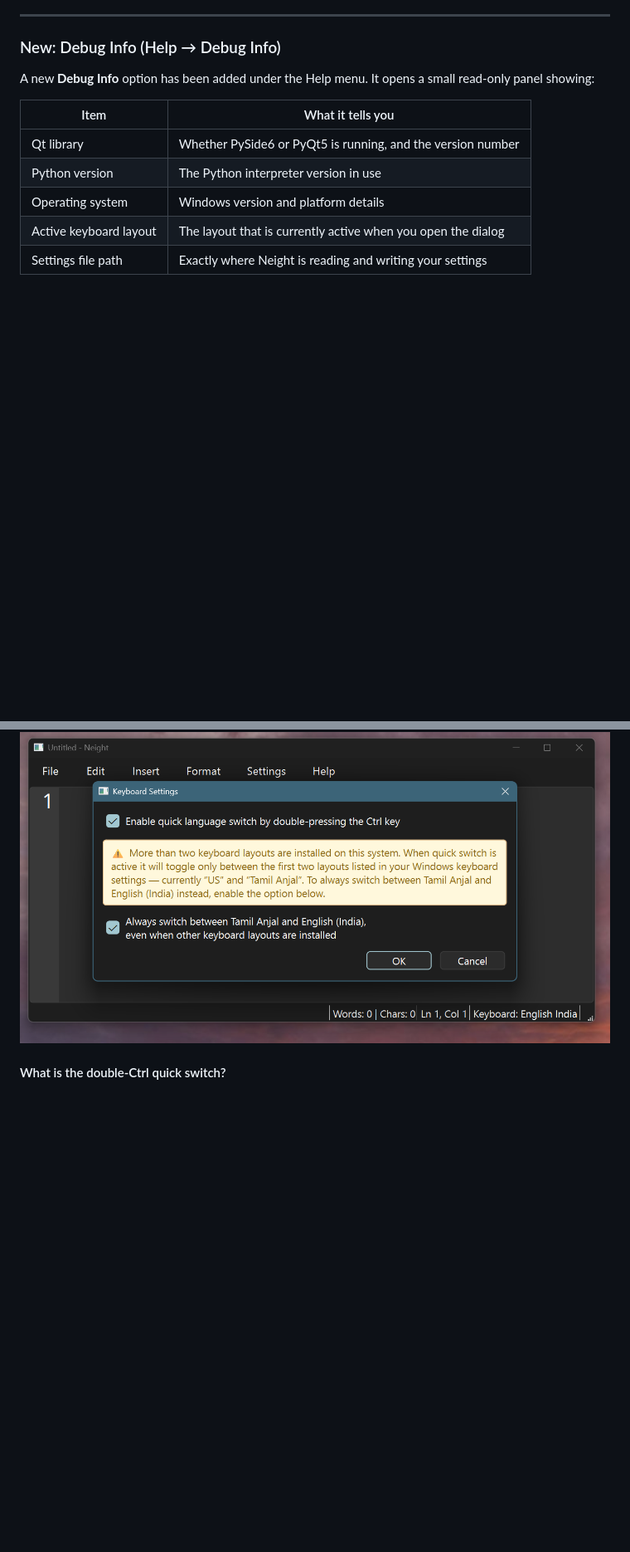
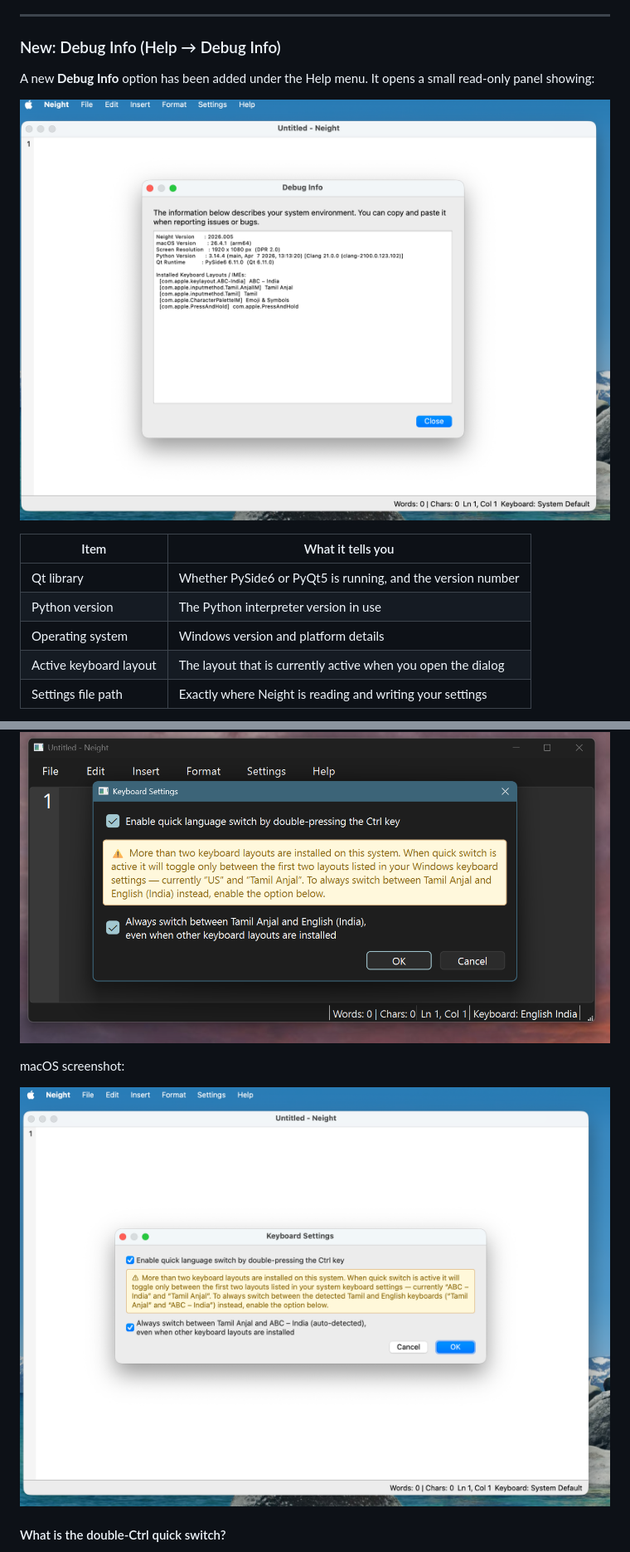
Before and after one commit to venkatarangan/neight, a Markdown page: README.md, 2 parts joined by grey strips. Shown: that part at 83% size. GitHub-like rendering; pictures changed too: screenshots/macos/2026-april-28-mac-debuginfo-screenshot.png (added), screenshots/macos/2026-april-28-mac-keyboard-screenshot.png (added); blank space fills up the shorter version.

Commit message:
docs(readme): add macOS keyboard and debug info screenshots
- add screenshots/macos keyboard screen\n- add screenshots/macos debug info screen\n- reference both images in README feature sections

```diff
--- a/README.md
+++ b/README.md
@@ -177,6 +177,8 @@ A new top-level **Settings** menu has been added to the menu bar, positioned bet
 
 A new **Debug Info** option has been added under the Help menu. It opens a small read-only panel showing:
 
+![Neight Debug Info screen on macOS](screenshots/macos/2026-april-28-mac-debuginfo-screenshot.png)
+
 | Item | What it tells you |
 | --- | --- |
 | Qt library | Whether PySide6 or PyQt5 is running, and the version number |
@@ -192,6 +194,10 @@ This is most useful when something isn't working as expected and you want to sha
 ### New: Settings → Keyboards… — A Plain-English Guide
 
 ![Neight Keyboards screen screenshot](screenshots/neight-3.png)
+
+macOS screenshot:
+
+![Neight Keyboards screen on macOS](screenshots/macos/2026-april-28-mac-keyboard-screenshot.png)
 
 #### What is the double-Ctrl quick switch?
 
```
